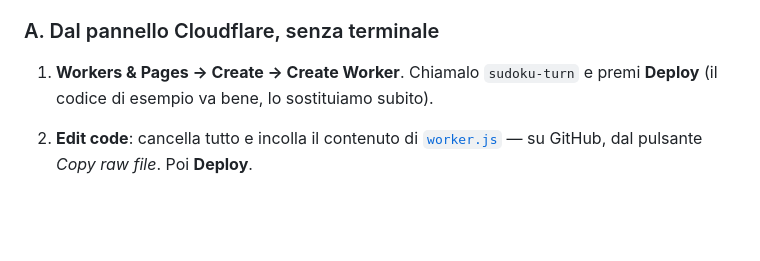
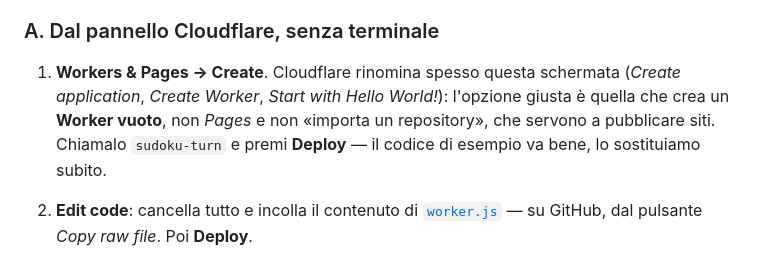
Before and after one commit to luiconsulting-bot/Sudoku, a Markdown page: turn-worker/README.md, the part around the change. GitHub-like rendering; blank space fills up the shorter version.

Commit message:
Describe the worker creation step by landmark, not by button label
Cloudflare has renamed this screen twice while these instructions were
being followed — Create Worker, then Create application — so naming an
exact button is a promise the dashboard keeps breaking.

The step now describes what to look for instead: the option that creates
an empty Worker, and explicitly not Pages or the import-a-repository
flow, which are the two neighbouring choices someone would plausibly pick
by mistake.

Co-Authored-By: Claude Opus 5 <noreply@anthropic.com>
Claude-Session: https://claude.ai/code/session_015qSCuf65kvRHhMcPT43bPn

```diff
--- a/turn-worker/README.md
+++ b/turn-worker/README.md
@@ -77,8 +77,11 @@ GitHub Pages e basta — la prima è quella giusta: **non serve installare nient
 
 ### A. Dal pannello Cloudflare, senza terminale
 
-1. **Workers & Pages → Create → Create Worker**. Chiamalo `sudoku-turn` e premi
-   **Deploy** (il codice di esempio va bene, lo sostituiamo subito).
+1. **Workers & Pages → Create**. Cloudflare rinomina spesso questa schermata
+   (*Create application*, *Create Worker*, *Start with Hello World!*): l'opzione
+   giusta è quella che crea un **Worker vuoto**, non *Pages* e non «importa un
+   repository», che servono a pubblicare siti. Chiamalo `sudoku-turn` e premi
+   **Deploy** — il codice di esempio va bene, lo sostituiamo subito.
 2. **Edit code**: cancella tutto e incolla il contenuto di
    [`worker.js`](worker.js) — su GitHub, dal pulsante *Copy raw file*. Poi
    **Deploy**.
```
